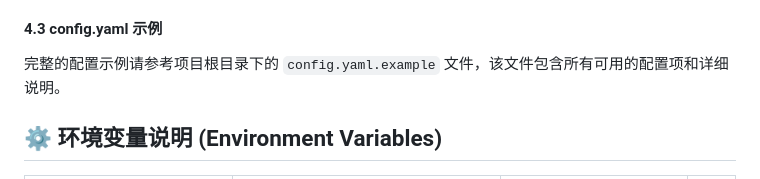
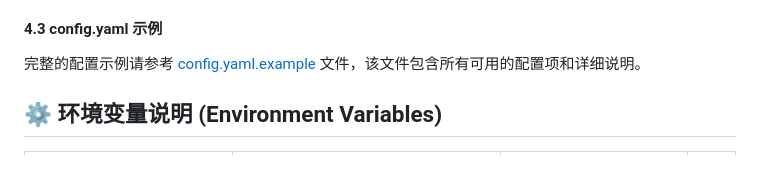
Before and after one commit to yingxiaomo/vaultwarden-backup, a Markdown page: README.md, the part around the change. Rendered like a GitHub page.

Commit message:
将配置示例改为可点击的链接

```diff
--- a/README.md
+++ b/README.md
@@ -129,7 +129,7 @@ http://localhost:9876
 
 #### 4.3 config.yaml 示例
 
-完整的配置示例请参考项目根目录下的 `config.yaml.example` 文件，该文件包含所有可用的配置项和详细说明。
+完整的配置示例请参考 [config.yaml.example](config.yaml.example) 文件，该文件包含所有可用的配置项和详细说明。
 
 ## ⚙️ 环境变量说明 (Environment Variables)
 
```
